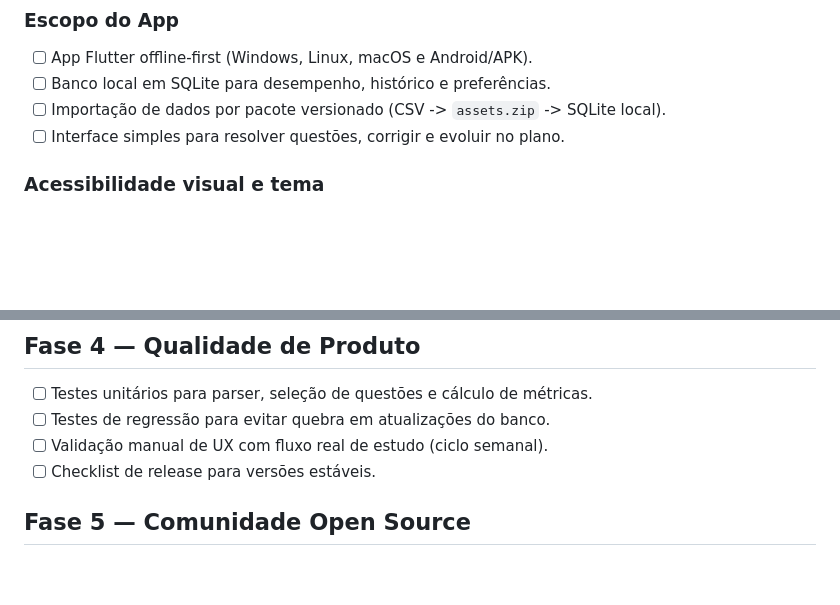
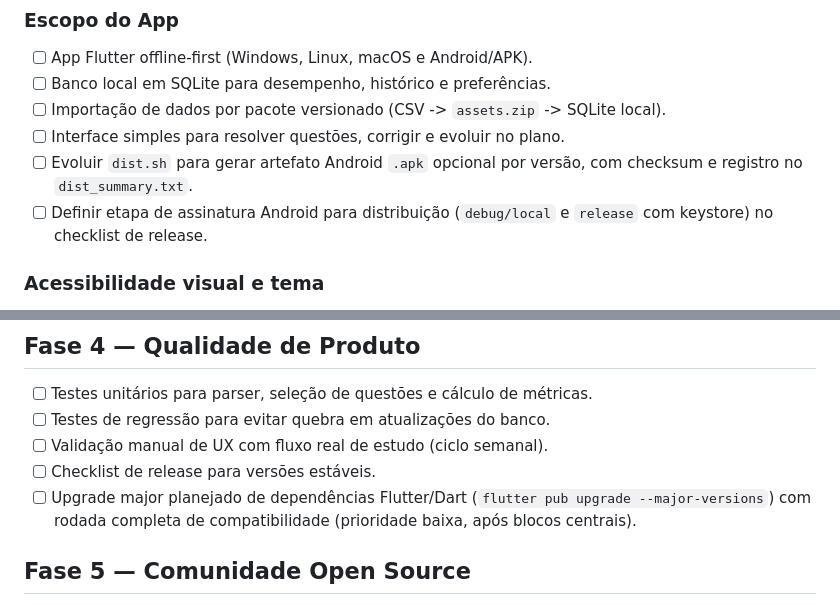
Before and after one commit to Juanzitooh/estudo_enem, a Markdown page: plano/roadmap_geral.md, 2 parts joined by grey strips. Drawn GitHub-style; blank space fills up the shorter version.

```diff
--- a/plano/roadmap_geral.md
+++ b/plano/roadmap_geral.md
@@ -127,6 +127,8 @@ Ao encerrar sessão, responder em 3 linhas:
 - [ ] Banco local em SQLite para desempenho, histórico e preferências.
 - [ ] Importação de dados por pacote versionado (CSV -> `assets.zip` -> SQLite local).
 - [ ] Interface simples para resolver questões, corrigir e evoluir no plano.
+- [ ] Evoluir `dist.sh` para gerar artefato Android `.apk` opcional por versão, com checksum e registro no `dist_summary.txt`.
+- [ ] Definir etapa de assinatura Android para distribuição (`debug/local` e `release` com keystore) no checklist de release.
 
 ### Acessibilidade visual e tema
 - [x] Implementar seletor de tema com 3 modos: `sistema` (padrão), `claro` e `escuro`.
@@ -249,6 +251,7 @@ Sim. Neste roadmap, “criar provas” significa montar simulados a partir do ba
 - [ ] Testes de regressão para evitar quebra em atualizações do banco.
 - [ ] Validação manual de UX com fluxo real de estudo (ciclo semanal).
 - [ ] Checklist de release para versões estáveis.
+- [ ] Upgrade major planejado de dependências Flutter/Dart (`flutter pub upgrade --major-versions`) com rodada completa de compatibilidade (prioridade baixa, após blocos centrais).
 
 ## Fase 5 — Comunidade Open Source
 - [ ] Criar `CONTRIBUTING.md` com padrão de branch, commit e PR.
```
Also changed, not shown: other parts of plano/roadmap_geral.md (+3 -3 lines), plano/roadmap_proximos_passos.md (+6 -2 lines).
